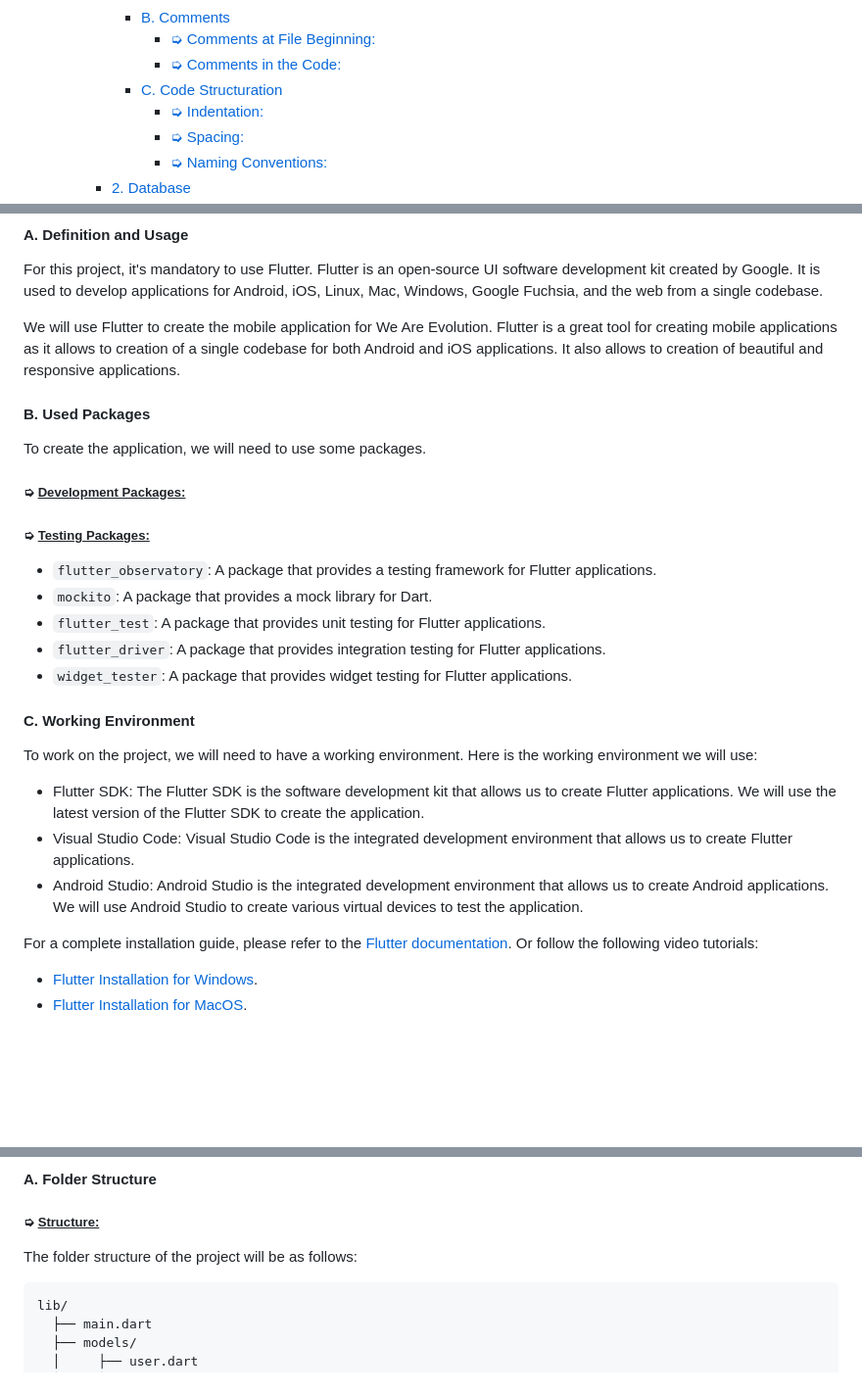
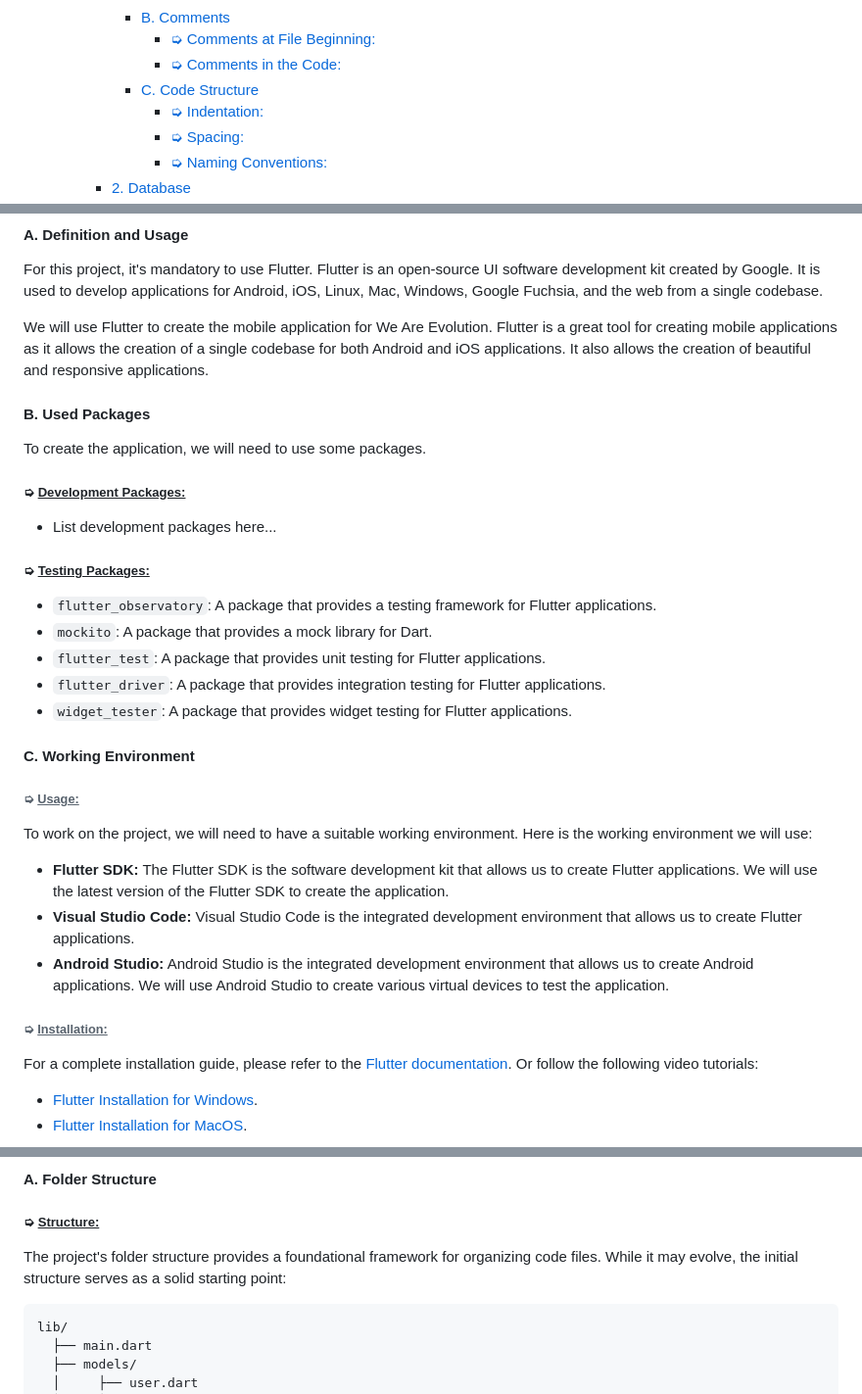
Before and after one commit to algosup/2023-2024-project-5-flutter-team-3, a Markdown page: Documents/TechnicalSpecification/TechnicalSpecification.md, 3 parts joined by grey strips. Shown: that part at 98% size. Rendered like a GitHub page; folded sections open; blank space fills up the shorter version.

````diff
--- a/Documents/TechnicalSpecification/TechnicalSpecification.md
+++ b/Documents/TechnicalSpecification/TechnicalSpecification.md
@@ -71,7 +73,7 @@
       - [B. Comments](#b-comments)
         - [➭ Comments at File Beginning:](#-comments-at-file-beginning)
         - [➭ Comments in the Code:](#-comments-in-the-code)
-      - [C. Code Structuration](#c-code-structuration)
+      - [C. Code Structure](#c-code-structure)
         - [➭ Indentation:](#-indentation)
         - [➭ Spacing:](#-spacing)
         - [➭ Naming Conventions:](#-naming-conventions)
@@ -186,13 +183,14 @@ We are assuming that the application will be used by real companies and job seek
 
 For this project, it's mandatory to use Flutter. Flutter is an open-source UI software development kit created by Google. It is used to develop applications for Android, iOS, Linux, Mac, Windows, Google Fuchsia, and the web from a single codebase.
 
-We will use Flutter to create the mobile application for We Are Evolution. Flutter is a great tool for creating mobile applications as it allows to creation of a single codebase for both Android and iOS applications. It also allows to creation of beautiful and responsive applications.
+We will use Flutter to create the mobile application for We Are Evolution. Flutter is a great tool for creating mobile applications as it allows the creation of a single codebase for both Android and iOS applications. It also allows the creation of beautiful and responsive applications.
 
 #### **B. Used Packages**
 
 To create the application, we will need to use some packages.
 
 ##### ➭ <ins>Development Packages:</ins>
+- List development packages here...
 
 ##### ➭ <ins>Testing Packages:</ins>
 - `flutter_observatory`: A package that provides a testing framework for Flutter applications.
@@ -203,10 +201,15 @@ To create the application, we will need to use some packages.
 
 #### **C. Working Environment**
 
-To work on the project, we will need to have a working environment. Here is the working environment we will use:
-- Flutter SDK: The Flutter SDK is the software development kit that allows us to create Flutter applications. We will use the latest version of the Flutter SDK to create the application.
-- Visual Studio Code: Visual Studio Code is the integrated development environment that allows us to create Flutter applications.
-- Android Studio: Android Studio is the integrated development environment that allows us to create Android applications. We will use Android Studio to create various virtual devices to test the application.
+###### ➭ <ins>Usage:</ins>
+
+To work on the project, we will need to have a suitable working environment. Here is the working environment we will use:
+- **Flutter SDK:** The Flutter SDK is the software development kit that allows us to create Flutter applications. We will use the latest version of the Flutter SDK to create the application.
+- **Visual Studio Code:** Visual Studio Code is the integrated development environment that allows us to create Flutter applications.
+- **Android Studio:** Android Studio is the integrated development environment that allows us to create Android applications. We will use Android Studio to create various virtual devices to test the application.
+
+
+###### ➭ <ins>Installation:</ins>
 
 For a complete installation guide, please refer to the [Flutter documentation](https://flutter.dev/docs/get-started/install).
 Or follow the following video tutorials:
@@ -258,7 +261,7 @@ By leveraging Firebase’s comprehensive suite of services, development teams ca
 #### A. Folder Structure
 
 ##### ➭ <ins>Structure:</ins>
-The folder structure of the project will be as follows:
+The project's folder structure provides a foundational framework for organizing code files. While it may evolve, the initial structure serves as a solid starting point:
 ```plaintext
 lib/
   ├── main.dart
````
Also changed, not shown: other parts of Documents/TechnicalSpecification/TechnicalSpecification.md (+43 -40 lines).
